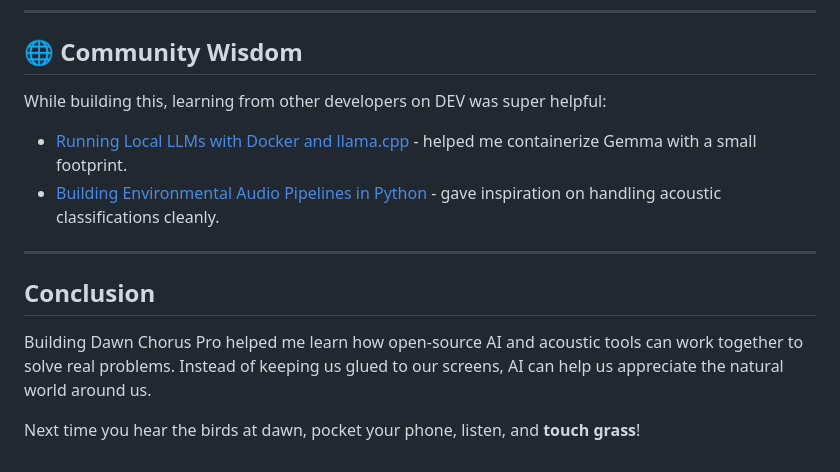
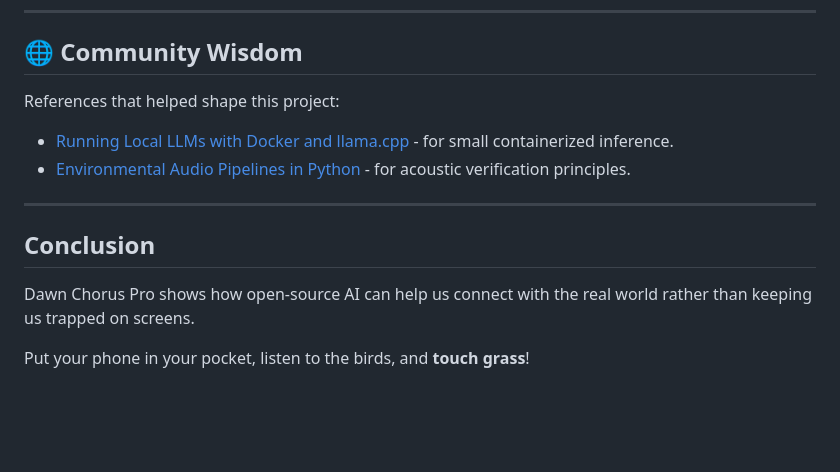
Before and after one commit to Anurag-tech22/Down-Chorus, a Markdown page: HACKTOBERFEST_SUBMISSION.md, the part around one of its changes. Rendered like a GitHub page; blank space fills up the shorter version.

```diff
--- a/HACKTOBERFEST_SUBMISSION.md
+++ b/HACKTOBERFEST_SUBMISSION.md
@@ -118,14 +92,14 @@ I am submitting Dawn Chorus Pro for the following partner categories:
 
 ## 🌐 Community Wisdom
 
-While building this, learning from other developers on DEV was super helpful:
-- [Running Local LLMs with Docker and llama.cpp](https://dev.to) - helped me containerize Gemma with a small footprint.
-- [Building Environmental Audio Pipelines in Python](https://dev.to) - gave inspiration on handling acoustic classifications cleanly.
+References that helped shape this project:
+- [Running Local LLMs with Docker and llama.cpp](https://dev.to) - for small containerized inference.
+- [Environmental Audio Pipelines in Python](https://dev.to) - for acoustic verification principles.
 
 ---
 
 ## Conclusion
 
-Building Dawn Chorus Pro helped me learn how open-source AI and acoustic tools can work together to solve real problems. Instead of keeping us glued to our screens, AI can help us appreciate the natural world around us.
+Dawn Chorus Pro shows how open-source AI can help us connect with the real world rather than keeping us trapped on screens.
 
-Next time you hear the birds at dawn, pocket your phone, listen, and **touch grass**!
+Put your phone in your pocket, listen to the birds, and **touch grass**!
```
Also changed, not shown: other parts of HACKTOBERFEST_SUBMISSION.md (+38 -64 lines).
